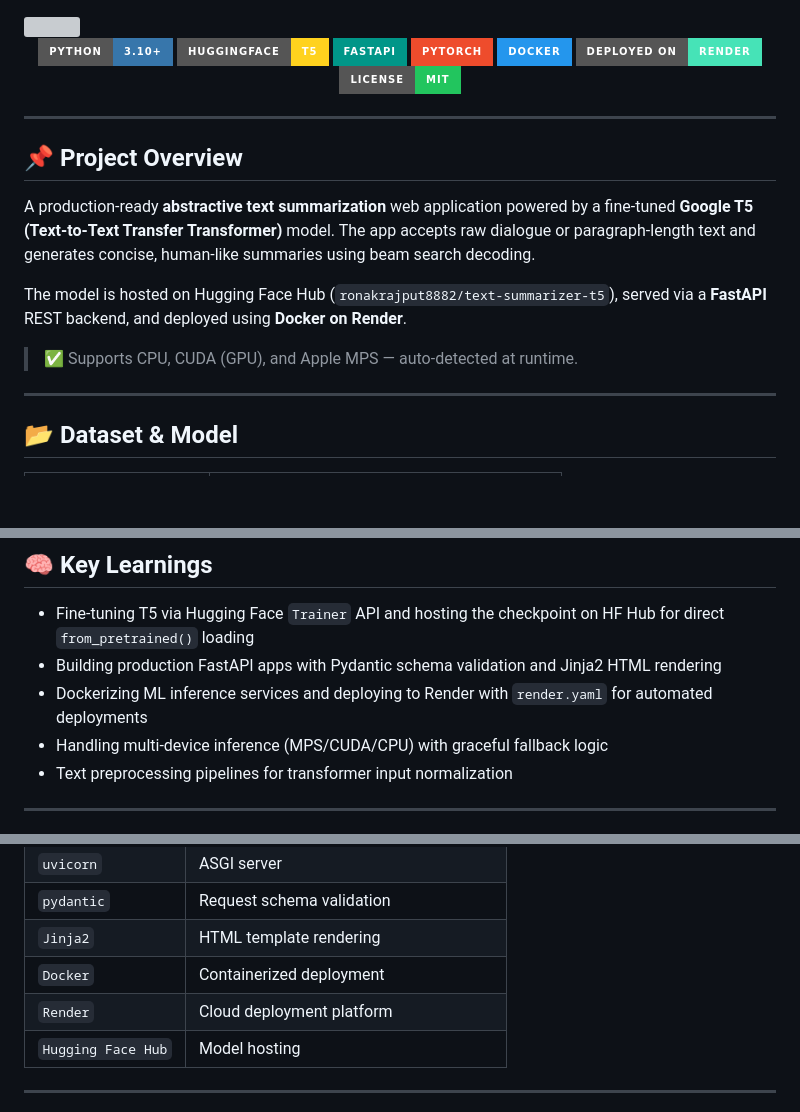
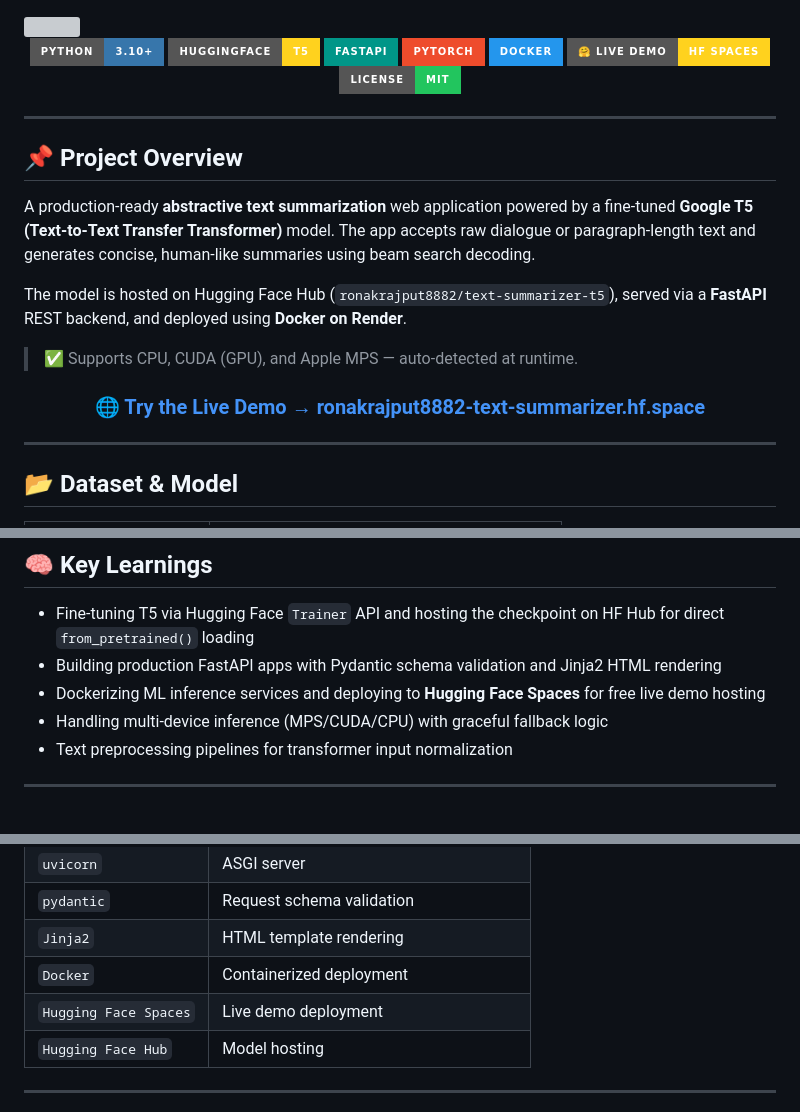
Before and after one commit to ronakrajput8882/Text-Summarizer-Using-T5, a Markdown page: README.md, 3 parts joined by grey strips. Drawn GitHub-style; badges without logos; blank space fills up the shorter version; grey boxes are pictures that could not be loaded.

Commit message:
Replace Render with Hugging Face Spaces for demo
Updated deployment information and added live demo link.

```diff
--- a/README.md
+++ b/README.md
@@ -7,7 +7,7 @@
 [![FastAPI](https://img.shields.io/badge/FastAPI-009688?style=for-the-badge&logo=fastapi&logoColor=white)](https://fastapi.tiangolo.com)
 [![PyTorch](https://img.shields.io/badge/PyTorch-EE4C2C?style=for-the-badge&logo=pytorch&logoColor=white)](https://pytorch.org)
 [![Docker](https://img.shields.io/badge/Docker-2496ED?style=for-the-badge&logo=docker&logoColor=white)](https://docker.com)
-[![Render](https://img.shields.io/badge/Deployed%20on-Render-46E3B7?style=for-the-badge&logo=render&logoColor=white)](https://render.com)
+[![Live Demo](https://img.shields.io/badge/🤗%20Live%20Demo-HF%20Spaces-FFD21E?style=for-the-badge)](https://ronakrajput8882-text-summarizer.hf.space/)
 [![License](https://img.shields.io/badge/License-MIT-22c55e?style=for-the-badge)](LICENSE)
 
 </div>
@@ -21,6 +21,12 @@ A production-ready **abstractive text summarization** web application powered by
 The model is hosted on Hugging Face Hub (`ronakrajput8882/text-summarizer-t5`), served via a **FastAPI** REST backend, and deployed using **Docker on Render**.
 
 > ✅ Supports CPU, CUDA (GPU), and Apple MPS — auto-detected at runtime.
+
+<div align="center">
+
+### 🌐 [Try the Live Demo → ronakrajput8882-text-summarizer.hf.space](https://ronakrajput8882-text-summarizer.hf.space/)
+
+</div>
 
 ---
 
@@ -167,7 +173,7 @@ Visit `http://localhost:8000` for the web UI.
 
 - Fine-tuning T5 via Hugging Face `Trainer` API and hosting the checkpoint on HF Hub for direct `from_pretrained()` loading
 - Building production FastAPI apps with Pydantic schema validation and Jinja2 HTML rendering
-- Dockerizing ML inference services and deploying to Render with `render.yaml` for automated deployments
+- Dockerizing ML inference services and deploying to **Hugging Face Spaces** for free live demo hosting
 - Handling multi-device inference (MPS/CUDA/CPU) with graceful fallback logic
 - Text preprocessing pipelines for transformer input normalization
 
@@ -184,7 +190,7 @@ Visit `http://localhost:8000` for the web UI.
 | `pydantic` | Request schema validation |
 | `Jinja2` | HTML template rendering |
 | `Docker` | Containerized deployment |
-| `Render` | Cloud deployment platform |
+| `Hugging Face Spaces` | Live demo deployment |
 | `Hugging Face Hub` | Model hosting |
 
 ---
```
